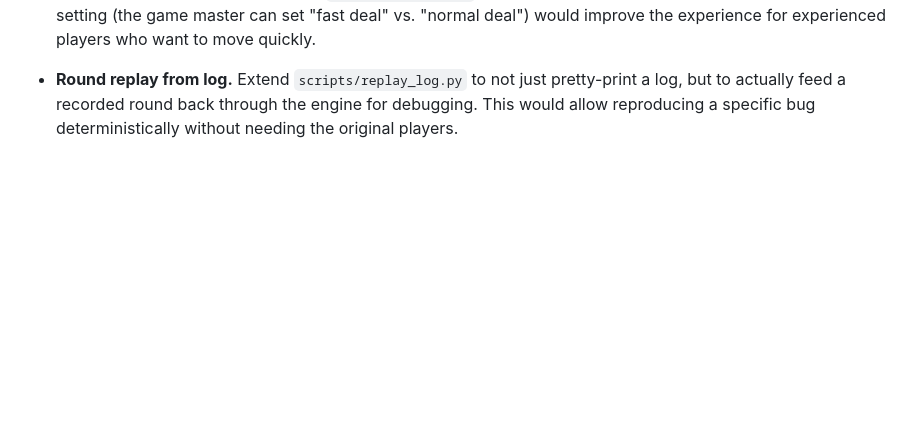
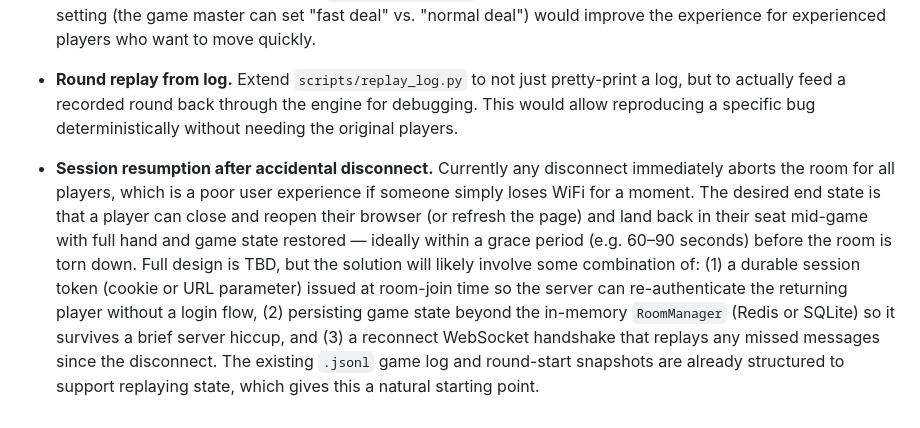
Before and after one commit to JCoder121/eighty-points, a Markdown page: IMPLEMENTATION_PLAN.md, the part around the change. Drawn GitHub-style; blank space fills up the shorter version.

Commit message:
docs: add session resumption future todo to IMPLEMENTATION_PLAN.md
Co-Authored-By: Claude Sonnet 4.6 <noreply@anthropic.com>

```diff
--- a/IMPLEMENTATION_PLAN.md
+++ b/IMPLEMENTATION_PLAN.md
@@ -717,3 +717,5 @@ These are intentionally **out of scope** for the current implementation. Do not
 - **Configurable deal delay.** Currently `DEAL_DELAY_SECONDS` is a hardcoded constant. Exposing this as a room setting (the game master can set "fast deal" vs. "normal deal") would improve the experience for experienced players who want to move quickly.
 
 - **Round replay from log.** Extend `scripts/replay_log.py` to not just pretty-print a log, but to actually feed a recorded round back through the engine for debugging. This would allow reproducing a specific bug deterministically without needing the original players.
+
+- **Session resumption after accidental disconnect.** Currently any disconnect immediately aborts the room for all players, which is a poor user experience if someone simply loses WiFi for a moment. The desired end state is that a player can close and reopen their browser (or refresh the page) and land back in their seat mid-game with full hand and game state restored — ideally within a grace period (e.g. 60–90 seconds) before the room is torn down. Full design is TBD, but the solution will likely involve some combination of: (1) a durable session token (cookie or URL parameter) issued at room-join time so the server can re-authenticate the returning player without a login flow, (2) persisting game state beyond the in-memory `RoomManager` (Redis or SQLite) so it survives a brief server hiccup, and (3) a reconnect WebSocket handshake that replays any missed messages since the disconnect. The existing `.jsonl` game log and round-start snapshots are already structured to support replaying state, which gives this a natural starting point.
```
